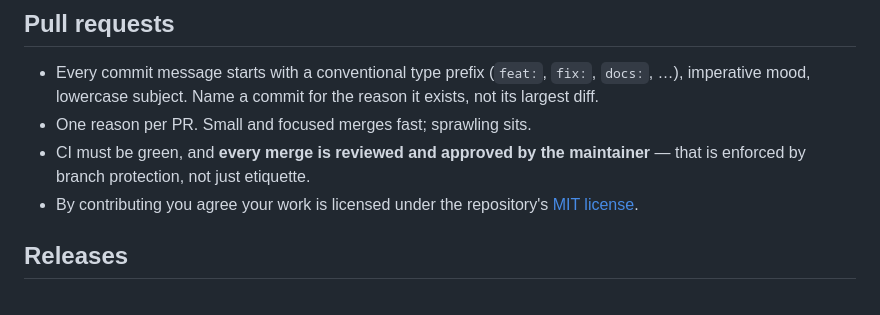
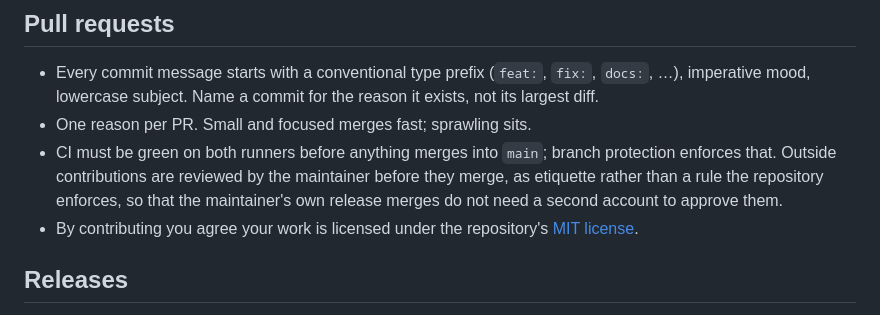
Before and after one commit to joogiebear/mcctl, a Markdown page: CONTRIBUTING.md, the part around the change. GitHub-like rendering.

Commit message:
docs: main now requires green CI, not a review

```diff
--- a/CONTRIBUTING.md
+++ b/CONTRIBUTING.md
@@ -65,8 +65,11 @@ gets built and tried by hand first; the release is the gate.
   `docs:`, …), imperative mood, lowercase subject. Name a commit for the reason it
   exists, not its largest diff.
 - One reason per PR. Small and focused merges fast; sprawling sits.
-- CI must be green, and **every merge is reviewed and approved by the maintainer** —
-  that is enforced by branch protection, not just etiquette.
+- CI must be green on both runners before anything merges into `main`; branch
+  protection enforces that. Outside contributions are reviewed by the maintainer
+  before they merge, as etiquette rather than a rule the repository enforces, so
+  that the maintainer's own release merges do not need a second account to approve
+  them.
 - By contributing you agree your work is licensed under the repository's
   [MIT license](LICENSE).
 
```
